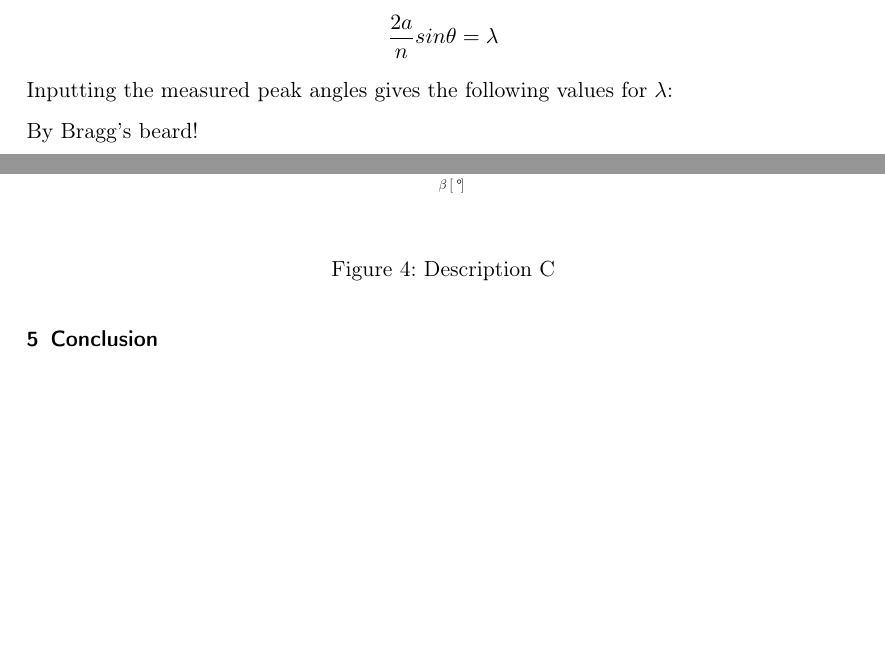
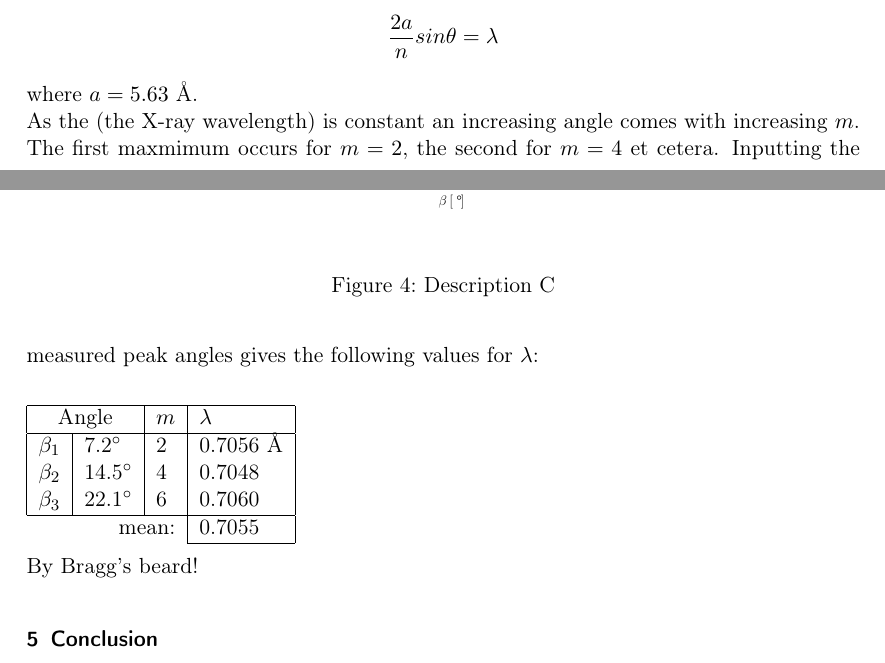
Before and after one commit to Jim-Holmstroem/FastaLab1, a LaTeX document (doc.tex): two parts of pages 5 and 6 of 7, joined at a grey line, cut so that both start at the same text, the shorter picture padded with empty space. Compiled offline with pdfLaTeX.

Commit message:
Added calculation of X-ray wavelength to discussion.

```diff
--- a/doc.tex
+++ b/doc.tex
@@ -189,7 +189,22 @@ From \eqref{braggs} our diffraction maxima occurs when
 \begin{equation}
 \frac{2a}{n}sin\theta=\lambda\nonumber
 \end{equation}
-Inputting the measured peak angles gives the following values for $\lambda$:
+where $a=5.63\text{ Å}$.\\
+As the (the X-ray wavelength) is constant an increasing angle comes with increasing $m$.
+The first maxmimum occurs for $m=2$, the second for $m=4$ et cetera.
+Inputting the measured peak angles gives the following values for $\lambda$:\\
+
+\begin{tabular}{ |l|l|l|l| }
+    \hline
+    \multicolumn{2}{|c|}{Angle}& $m$ & $\lambda$\\
+    \hline
+    $\beta_1$	& 7.2\degree	& 2	& 0.7056 Å	\\
+    $\beta_2$	& 14.5\degree	& 4	& 0.7048	\\
+    $\beta_3$	& 22.1\degree	& 6	& 0.7060	\\
+	\hline
+	\multicolumn{3}{r|}{mean:}	& 0.7055	\\
+    \cline{4-4}
+\end{tabular}
 
 By Bragg's beard!
 
```
Also changed, not shown: doc.tex (4 more changed lines).
